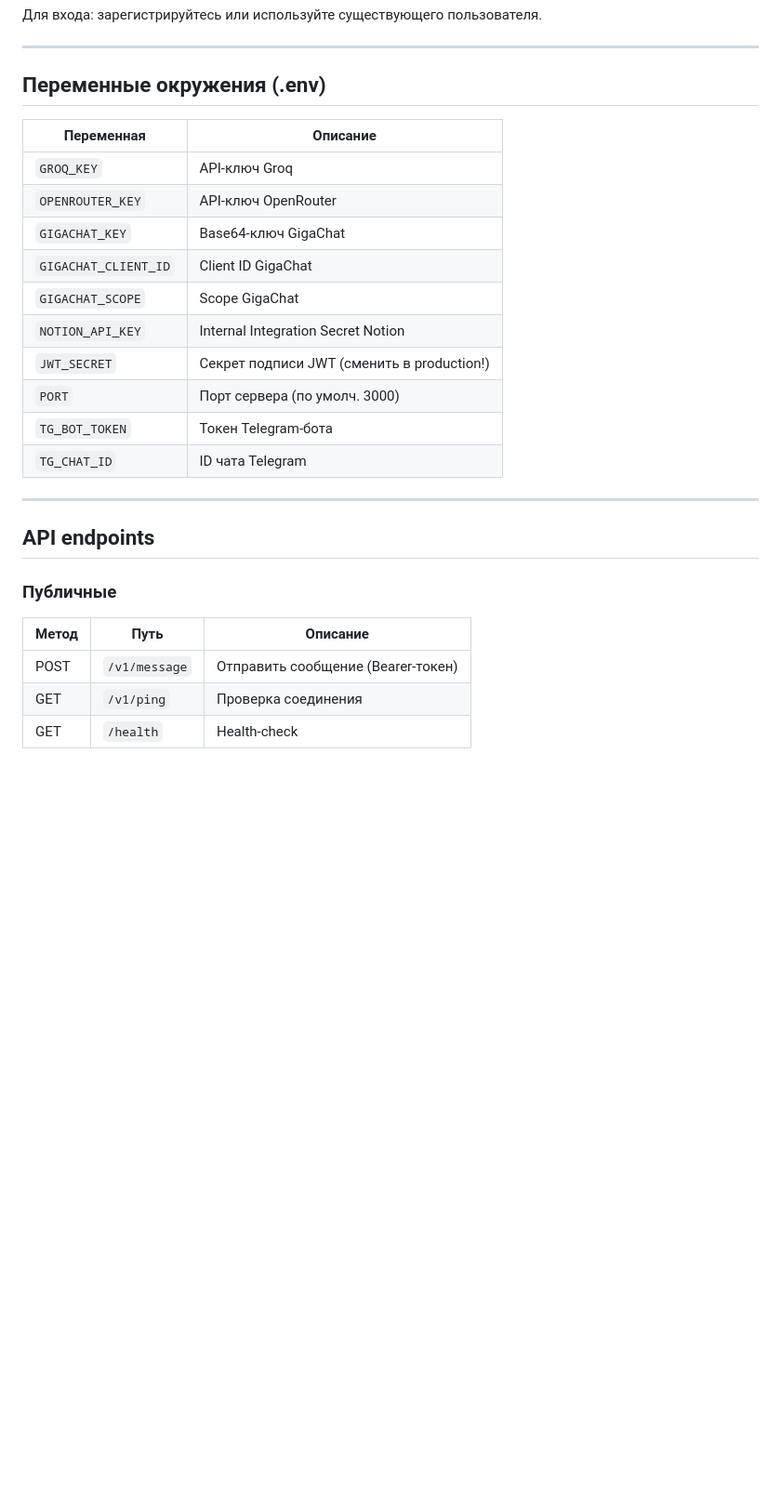
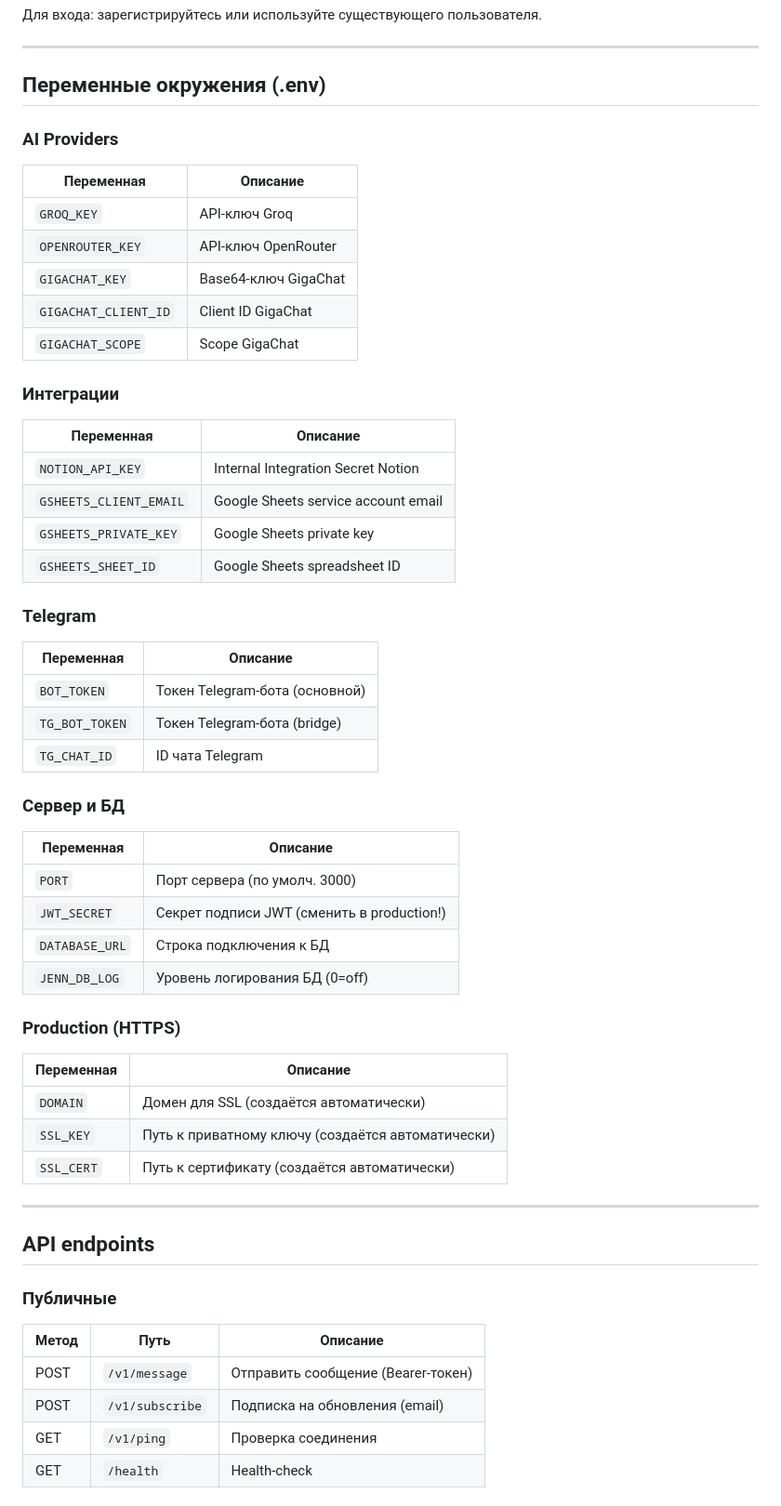
Before and after one commit to kazantsev-v/jenn-app, a Markdown page: README.md, the part around one of its changes. Shown at 93% size. Rendered like a GitHub page; blank space fills up the shorter version.

```diff
--- a/README.md
+++ b/README.md
@@ -201,6 +230,7 @@ sudo systemctl restart jenn-core
 
 ## Переменные окружения (.env)
 
+### AI Providers
 | Переменная         | Описание                          |
 |--------------------|-----------------------------------|
 | `GROQ_KEY`         | API-ключ Groq                     |
@@ -208,11 +238,36 @@ sudo systemctl restart jenn-core
 | `GIGACHAT_KEY`     | Base64-ключ GigaChat              |
 | `GIGACHAT_CLIENT_ID` | Client ID GigaChat               |
 | `GIGACHAT_SCOPE`   | Scope GigaChat                    |
+
+### Интеграции
+| Переменная         | Описание                          |
+|--------------------|-----------------------------------|
 | `NOTION_API_KEY`   | Internal Integration Secret Notion |
+| `GSHEETS_CLIENT_EMAIL` | Google Sheets service account email |
+| `GSHEETS_PRIVATE_KEY`  | Google Sheets private key         |
+| `GSHEETS_SHEET_ID`     | Google Sheets spreadsheet ID      |
+
+### Telegram
+| Переменная         | Описание                          |
+|--------------------|-----------------------------------|
+| `BOT_TOKEN`        | Токен Telegram-бота (основной)    |
+| `TG_BOT_TOKEN`     | Токен Telegram-бота (bridge)      |
+| `TG_CHAT_ID`       | ID чата Telegram                  |
+
+### Сервер и БД
+| Переменная         | Описание                          |
+|--------------------|-----------------------------------|
+| `PORT`             | Порт сервера (по умолч. 3000)     |
 | `JWT_SECRET`       | Секрет подписи JWT (сменить в production!) |
-| `PORT`             | Порт сервера (по умолч. 3000)     |
-| `TG_BOT_TOKEN`     | Токен Telegram-бота               |
-| `TG_CHAT_ID`       | ID чата Telegram                  |
+| `DATABASE_URL`     | Строка подключения к БД           |
+| `JENN_DB_LOG`      | Уровень логирования БД (0=off)    |
+
+### Production (HTTPS)
+| Переменная         | Описание                          |
+|--------------------|-----------------------------------|
+| `DOMAIN`           | Домен для SSL (создаётся автоматически) |
+| `SSL_KEY`          | Путь к приватному ключу (создаётся автоматически) |
+| `SSL_CERT`         | Путь к сертификату (создаётся автоматически) |
 
 ---
 
@@ -223,6 +278,7 @@ sudo systemctl restart jenn-core
 | Метод | Путь            | Описание                         |
 |-------|-----------------|----------------------------------|
 | POST  | `/v1/message`   | Отправить сообщение (Bearer-токен)|
+| POST  | `/v1/subscribe` | Подписка на обновления (email)   |
 | GET   | `/v1/ping`      | Проверка соединения              |
 | GET   | `/health`       | Health-check                     |
 
```
Also changed, not shown: other parts of README.md (+65 -16 lines).
